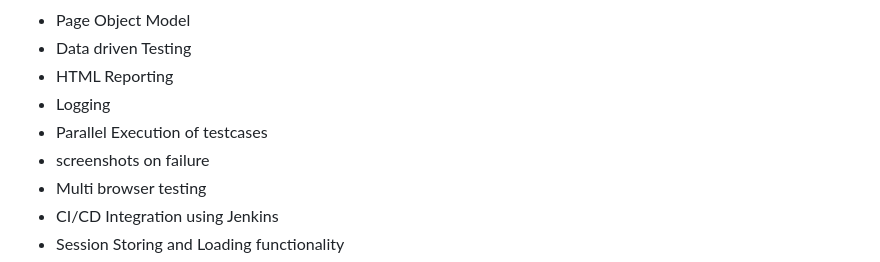
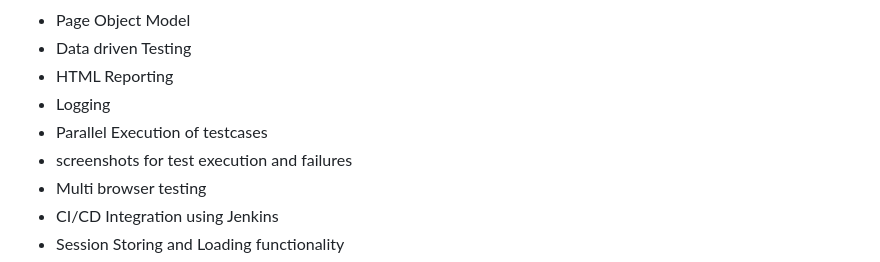
Before and after one commit to harsh-valecha/saucedemo_playwright_automation, a Markdown page: readme.md, the part around the change. Drawn GitHub-style.

```diff
--- a/readme.md
+++ b/readme.md
@@ -10,7 +10,7 @@ webapplication using playwright and pytest
  - HTML Reporting
  - Logging
  - Parallel Execution of testcases
- - screenshots on failure
+ - screenshots for test execution and failures
  - Multi browser testing
  - CI/CD Integration using Jenkins
  - Session Storing and Loading functionality
```
Also changed, not shown: screenshots/test_screenshots/add_to_cart.png (added), screenshots/test_screenshots/empty_cart_from_inventory.png (added), 2 other files.
